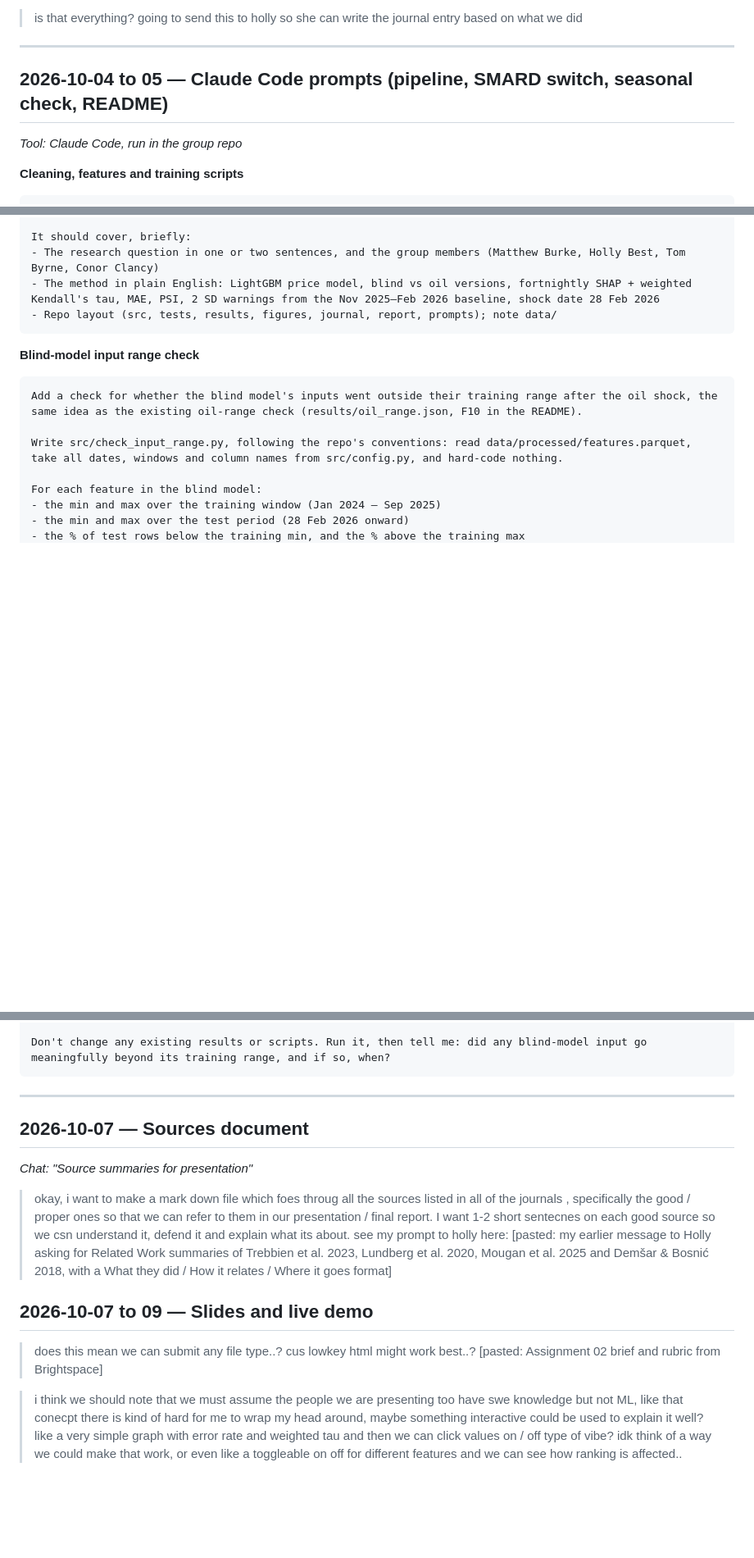
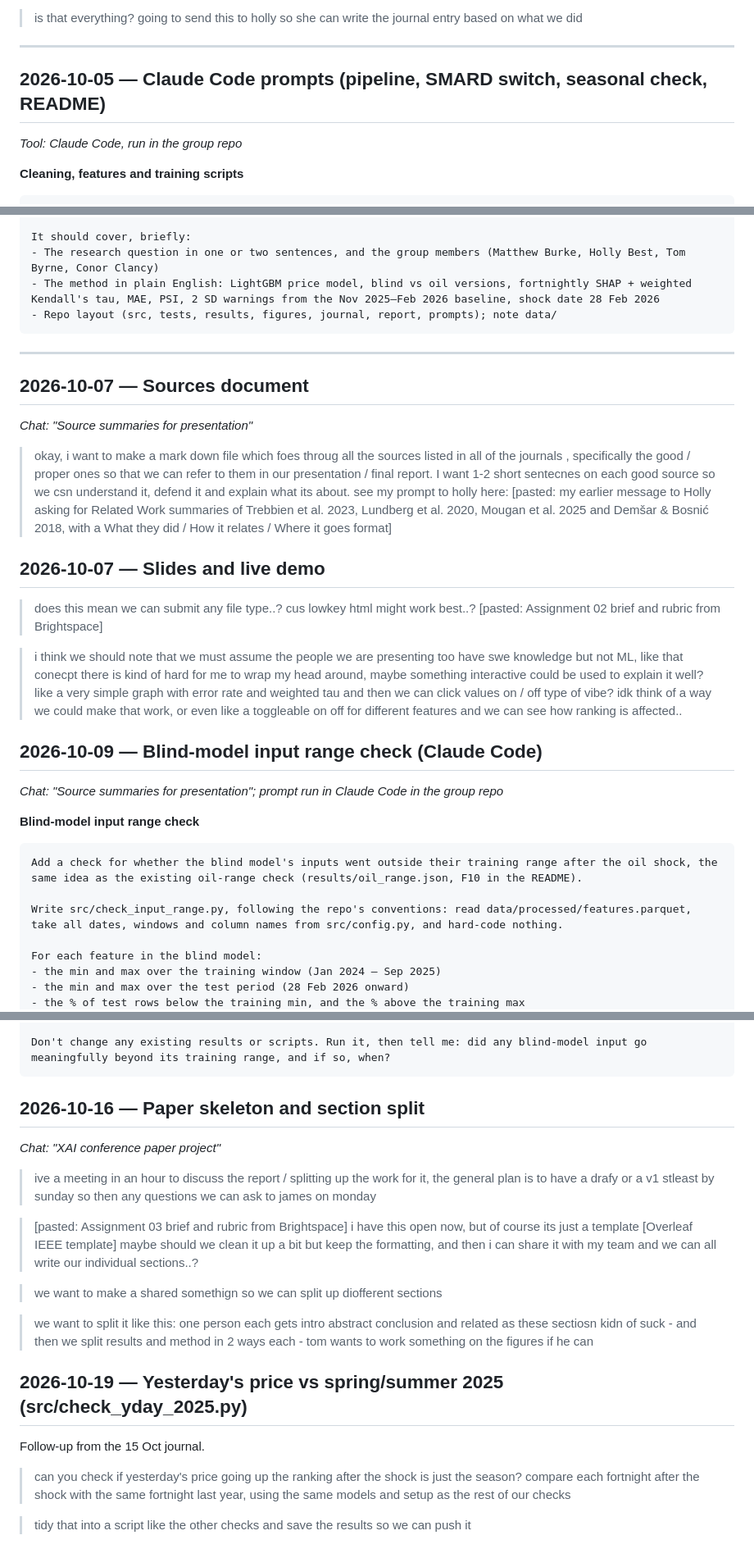
Before and after one commit to matthewb62/cs4437-xai-group-project, a Markdown page: prompts/Matthews_Prompts.md, 3 parts joined by grey strips. Shown at 82% size. Rendered like a GitHub page; blank space fills up the shorter version.

Commit message:
Update prompt log

````diff
--- a/prompts/Matthews_Prompts.md
+++ b/prompts/Matthews_Prompts.md
@@ -124,7 +126,7 @@ AI prompts used by Matthew Burke (Claude chat) for the CS4437 XAI group project,
 
 ---
 
-## 2026-10-04 to 05 — Claude Code prompts (pipeline, SMARD switch, seasonal check, README)
+## 2026-10-05 — Claude Code prompts (pipeline, SMARD switch, seasonal check, README)
 *Tool: Claude Code, run in the group repo*
 
 **Cleaning, features and training scripts**
@@ -203,6 +205,23 @@ It should cover, briefly:
 - Repo layout (src, tests, results, figures, journal, report, prompts); note data/
 ```
 
+---
+
+## 2026-10-07 — Sources document
+*Chat: "Source summaries for presentation"*
+
+> okay, i want to make a mark down file which foes throug all the sources listed in all of the journals , specifically the good / proper ones so that we can refer to them in our presentation / final report. I want 1-2 short sentecnes on each good source so we csn understand it, defend it and explain what its about. see my prompt to holly here:
+> [pasted: my earlier message to Holly asking for Related Work summaries of Trebbien et al. 2023, Lundberg et al. 2020, Mougan et al. 2025 and Demšar & Bosnić 2018, with a What they did / How it relates / Where it goes format]
+
+## 2026-10-07 — Slides and live demo
+> does this mean we can submit any file type..? cus lowkey html might work best..?
+> [pasted: Assignment 02 brief and rubric from Brightspace]
+
+> i think we should note that we must assume the people we are presenting too have swe knowledge but not ML, like that conecpt there is kind of hard for me to wrap my head around, maybe something interactive could be used to explain it well? like a very simple graph with error rate and weighted tau and then we can click values on / off type of vibe? idk think of a way we could make that work, or even like a toggleable on off for different features and we can see how ranking is affected..
+
+## 2026-10-09 — Blind-model input range check (Claude Code)
+*Chat: "Source summaries for presentation"; prompt run in Claude Code in the group repo*
+
 **Blind-model input range check**
 ```text
 Add a check for whether the blind model's inputs went outside their training range after the oil shock, the same idea as the existing oil-range check (results/oil_range.json, F10 in the README).
@@ -222,16 +241,23 @@ Write the results to results/input_range.json and a short results/input_range.md
 Don't change any existing results or scripts. Run it, then tell me: did any blind-model input go meaningfully beyond its training range, and if so, when?
 ```
 
----
+## 2026-10-16 — Paper skeleton and section split
+*Chat: "XAI conference paper project"*
 
-## 2026-10-07 — Sources document
-*Chat: "Source summaries for presentation"*
+> ive a meeting in an hour to discuss the report / splitting up the work for it, the general plan is to have a drafy or a v1 stleast by sunday so then any questions we can ask to james on monday
 
-> okay, i want to make a mark down file which foes throug all the sources listed in all of the journals , specifically the good / proper ones so that we can refer to them in our presentation / final report. I want 1-2 short sentecnes on each good source so we csn understand it, defend it and explain what its about. see my prompt to holly here:
-> [pasted: my earlier message to Holly asking for Related Work summaries of Trebbien et al. 2023, Lundberg et al. 2020, Mougan et al. 2025 and Demšar & Bosnić 2018, with a What they did / How it relates / Where it goes format]
+> [pasted: Assignment 03 brief and rubric from Brightspace]
+> i have this open now, but of course its just a template [Overleaf IEEE template]
+> maybe should we clean it up a bit but keep the formatting, and then i can share it with my team and we can all write our individual sections..?
 
-## 2026-10-07 to 09 — Slides and live demo
-> does this mean we can submit any file type..? cus lowkey html might work best..?
-> [pasted: Assignment 02 brief and rubric from Brightspace]
+> we want to make a shared somethign so we can split up diofferent sections
 
-> i think we should note that we must assume the people we are presenting too have swe knowledge but not ML, like that conecpt there is kind of hard for me to wrap my head around, maybe something interactive could be used to explain it well? like a very simple graph with error rate and weighted tau and then we can click values on / off type of vibe? idk think of a way we could make that work, or even like a toggleable on off for different features and we can see how ranking is affected..
+> we want to split it like this:
+> one person each gets intro abstract conclusion and related as these sectiosn kidn of suck - and then we split results and method in 2 ways each - tom wants to work something on the figures if he can
+
+## 2026-10-19 — Yesterday's price vs spring/summer 2025 (src/check_yday_2025.py)
+Follow-up from the 15 Oct journal.
+
+> can you check if yesterday's price going up the ranking after the shock is just the season? compare each fortnight after the shock with the same fortnight last year, using the same models and setup as the rest of our checks
+
+> tidy that into a script like the other checks and save the results so we can push it
````
Also changed, not shown: other parts of prompts/Matthews_Prompts.md (+3 -1 lines).
